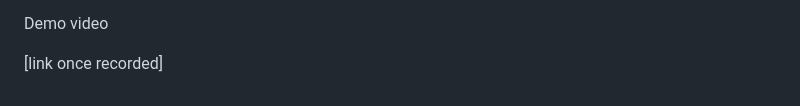
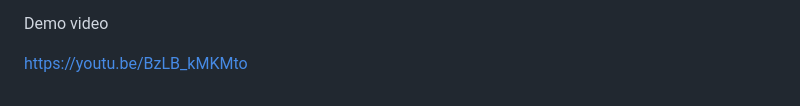
Before and after one commit to justin-Muriungi/-DSA-CH23-AIR-TICKETING-G01, a Markdown page: README.md, the part around the change. GitHub-like rendering.

Commit message:
Update demo video link in README

```diff
--- a/README.md
+++ b/README.md
@@ -47,4 +47,4 @@ Testing
 
 Demo video
 
-[link once recorded]
+https://youtu.be/BzLB_kMKMto
```
